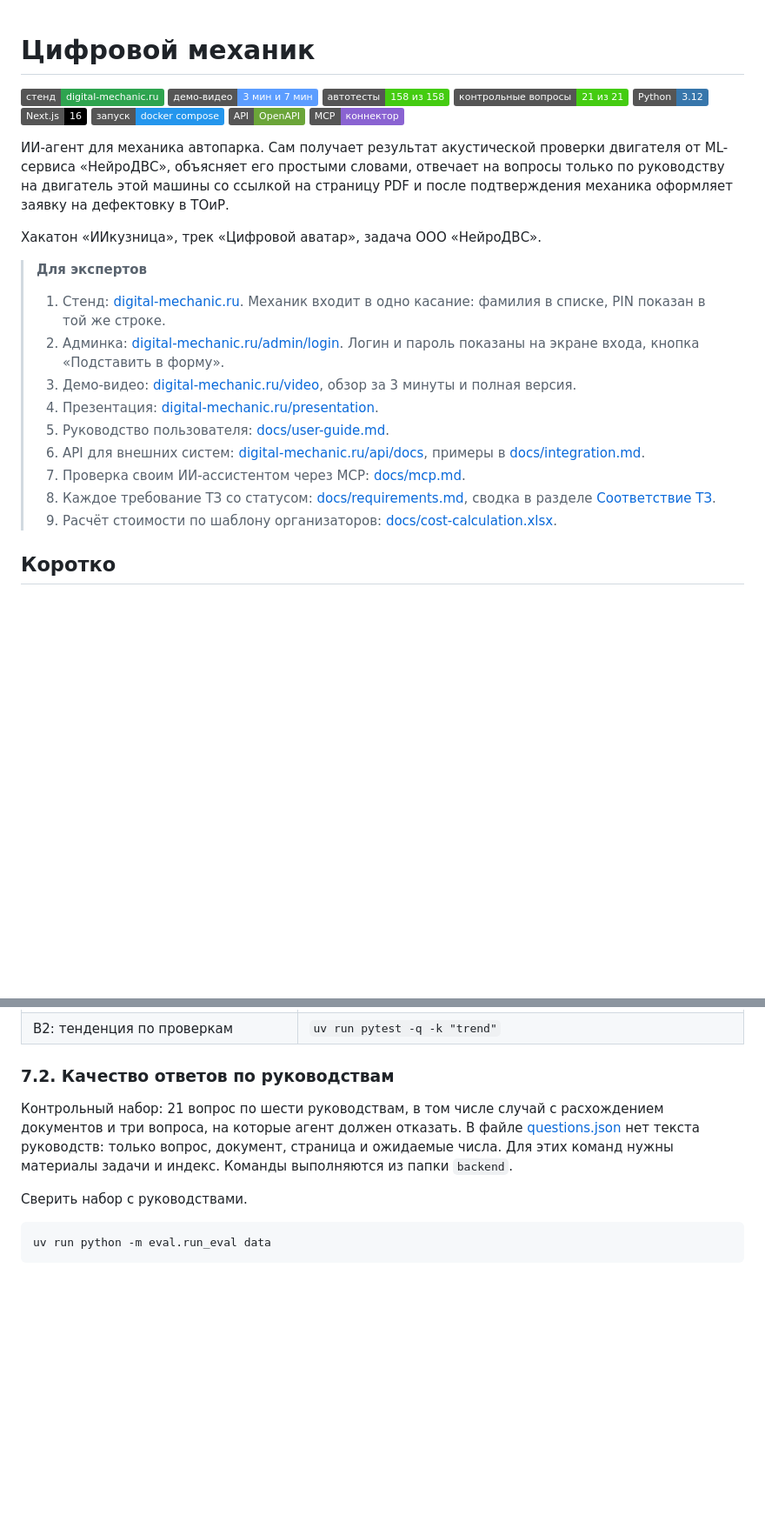
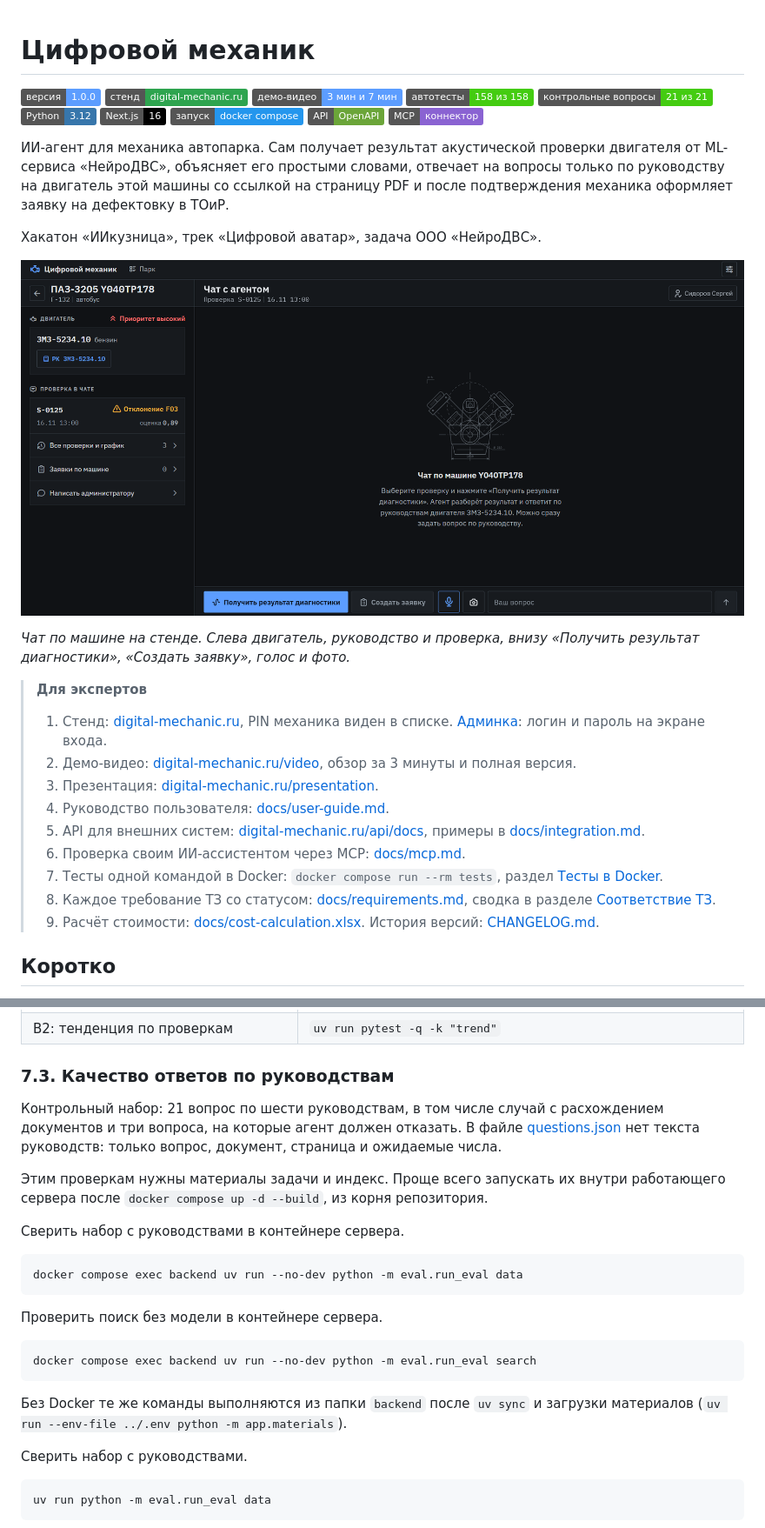
Before and after one commit to kitay-sudo/digital-mechanic, a Markdown page: README.md, 2 parts joined by grey strips. Shown at 87% size. Rendered like a GitHub page; pictures changed too: docs/img/stand.png (added); badges without logos; blank space fills up the shorter version.

````diff
--- a/README.md
+++ b/README.md
@@ -1,9 +1,10 @@
 # Цифровой механик
 
+[![Версия 1.0.0](https://img.shields.io/badge/версия-1.0.0-5c9dff)](CHANGELOG.md)
 [![Стенд](https://img.shields.io/badge/стенд-digital--mechanic.ru-2ea44f)](https://digital-mechanic.ru)
 [![Видео](https://img.shields.io/badge/демо--видео-3%20мин%20и%207%20мин-5c9dff)](https://digital-mechanic.ru/video/)
-[![Автотесты 158 из 158](https://img.shields.io/badge/автотесты-158%20из%20158-brightgreen)](#7-тесты-и-проверка-качества)
-[![Контрольные вопросы 21 из 21](https://img.shields.io/badge/контрольные%20вопросы-21%20из%2021-brightgreen)](#72-качество-ответов-по-руководствам)
+[![Автотесты 158 из 158](https://img.shields.io/badge/автотесты-158%20из%20158-brightgreen)](#71-тесты-в-docker)
+[![Контрольные вопросы 21 из 21](https://img.shields.io/badge/контрольные%20вопросы-21%20из%2021-brightgreen)](#73-качество-ответов-по-руководствам)
 [![Python 3.12](https://img.shields.io/badge/Python-3.12-3776ab)](#16-компоненты-и-лицензии)
 [![Next.js 16](https://img.shields.io/badge/Next.js-16-000000)](#16-компоненты-и-лицензии)
 [![Docker](https://img.shields.io/badge/запуск-docker%20compose-2496ed)](#3-запуск-одной-командой)
@@ -14,17 +15,21 @@
 
 Хакатон «ИИкузница», трек «Цифровой аватар», задача ООО «НейроДВС».
 
+![Чат по машине: двигатель и руководство, проверка с отклонением, кнопки диагностики и заявки, голос и фото](docs/img/stand.png)
+
+*Чат по машине на стенде. Слева двигатель, руководство и проверка, внизу «Получить результат диагностики», «Создать заявку», голос и фото.*
+
 > **Для экспертов**
 >
-> 1. Стенд: [digital-mechanic.ru](https://digital-mechanic.ru). Механик входит в одно касание: фамилия в списке, PIN показан в той же строке.
-> 2. Админка: [digital-mechanic.ru/admin/login](https://digital-mechanic.ru/admin/login). Логин и пароль показаны на экране входа, кнопка «Подставить в форму».
-> 3. Демо-видео: [digital-mechanic.ru/video](https://digital-mechanic.ru/video/), обзор за 3 минуты и полная версия.
-> 4. Презентация: [digital-mechanic.ru/presentation](https://digital-mechanic.ru/presentation/).
-> 5. Руководство пользователя: [docs/user-guide.md](docs/user-guide.md).
-> 6. API для внешних систем: [digital-mechanic.ru/api/docs](https://digital-mechanic.ru/api/docs), примеры в [docs/integration.md](docs/integration.md).
-> 7. Проверка своим ИИ-ассистентом через MCP: [docs/mcp.md](docs/mcp.md).
+> 1. Стенд: [digital-mechanic.ru](https://digital-mechanic.ru), PIN механика виден в списке. [Админка](https://digital-mechanic.ru/admin/login): логин и пароль на экране входа.
+> 2. Демо-видео: [digital-mechanic.ru/video](https://digital-mechanic.ru/video/), обзор за 3 минуты и полная версия.
+> 3. Презентация: [digital-mechanic.ru/presentation](https://digital-mechanic.ru/presentation/).
+> 4. Руководство пользователя: [docs/user-guide.md](docs/user-guide.md).
+> 5. API для внешних систем: [digital-mechanic.ru/api/docs](https://digital-mechanic.ru/api/docs), примеры в [docs/integration.md](docs/integration.md).
+> 6. Проверка своим ИИ-ассистентом через MCP: [docs/mcp.md](docs/mcp.md).
+> 7. Тесты одной командой в Docker: `docker compose run --rm tests`, раздел [Тесты в Docker](#71-тесты-в-docker).
 > 8. Каждое требование ТЗ со статусом: [docs/requirements.md](docs/requirements.md), сводка в разделе [Соответствие ТЗ](#4-соответствие-тз).
-> 9. Расчёт стоимости по шаблону организаторов: [docs/cost-calculation.xlsx](docs/cost-calculation.xlsx).
+> 9. Расчёт стоимости: [docs/cost-calculation.xlsx](docs/cost-calculation.xlsx). История версий: [CHANGELOG.md](CHANGELOG.md).
 
 ## Коротко
 
@@ -343,9 +410,23 @@ uv run pytest -q
 | B1: память по машине | `uv run pytest -q -k "past_tickets or repeat_after_repair or step_marks"` |
 | B2: тенденция по проверкам | `uv run pytest -q -k "trend"` |
 
-### 7.2. Качество ответов по руководствам
+### 7.3. Качество ответов по руководствам
 
-Контрольный набор: 21 вопрос по шести руководствам, в том числе случай с расхождением документов и три вопроса, на которые агент должен отказать. В файле [questions.json](backend/eval/questions.json) нет текста руководств: только вопрос, документ, страница и ожидаемые числа. Для этих команд нужны материалы задачи и индекс. Команды выполняются из папки `backend`.
+Контрольный набор: 21 вопрос по шести руководствам, в том числе случай с расхождением документов и три вопроса, на которые агент должен отказать. В файле [questions.json](backend/eval/questions.json) нет текста руководств: только вопрос, документ, страница и ожидаемые числа.
+
+Этим проверкам нужны материалы задачи и индекс. Проще всего запускать их внутри работающего сервера после `docker compose up -d --build`, из корня репозитория.
+
+Сверить набор с руководствами в контейнере сервера.
+```bash
+docker compose exec backend uv run --no-dev python -m eval.run_eval data
+```
+
+Проверить поиск без модели в контейнере сервера.
+```bash
+docker compose exec backend uv run --no-dev python -m eval.run_eval search
+```
+
+Без Docker те же команды выполняются из папки `backend` после `uv sync` и загрузки материалов (`uv run --env-file ../.env python -m app.materials`).
 
 Сверить набор с руководствами.
 ```bash
````
Also changed, not shown: other parts of README.md (+71 -7 lines).
